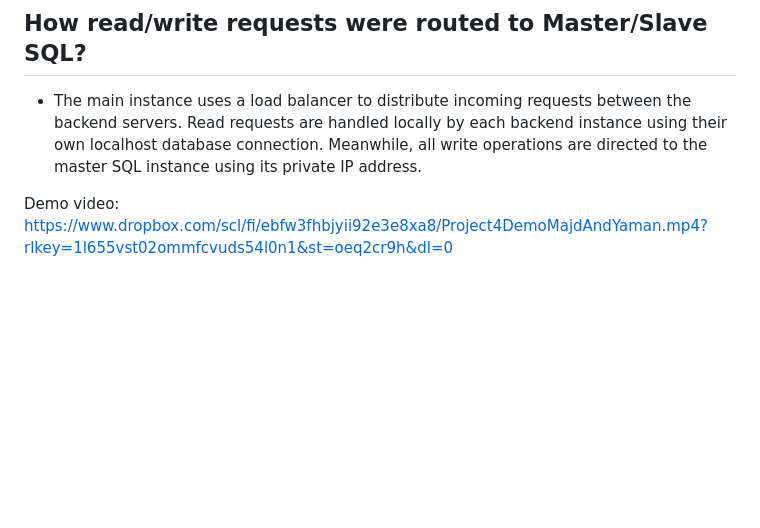
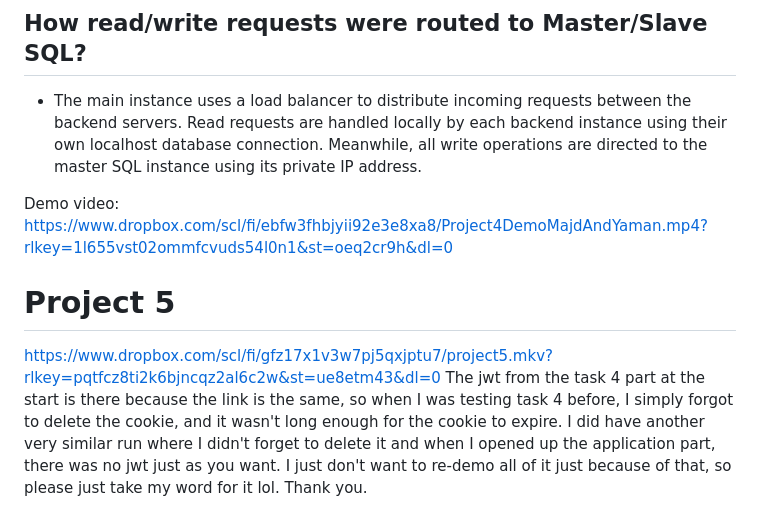
Before and after one commit to Majd-Yaman-Collaboration/fabflix, a Markdown page: README.md, the part around the change. Drawn GitHub-style; blank space fills up the shorter version.

Commit message:
Project 5 finished

```diff
--- a/README.md
+++ b/README.md
@@ -71,3 +71,7 @@ Connection pooling with two backend SQL:
 - The main instance uses a load balancer to distribute incoming requests between the backend servers. Read requests are handled locally by each backend instance using their own localhost database connection. Meanwhile, all write operations are directed to the master SQL instance using its private IP address.
 
 Demo video: https://www.dropbox.com/scl/fi/ebfw3fhbjyii92e3e8xa8/Project4DemoMajdAndYaman.mp4?rlkey=1l655vst02ommfcvuds54l0n1&st=oeq2cr9h&dl=0
+
+# Project 5
+https://www.dropbox.com/scl/fi/gfz17x1v3w7pj5qxjptu7/project5.mkv?rlkey=pqtfcz8ti2k6bjncqz2al6c2w&st=ue8etm43&dl=0
+The jwt from the task 4 part at the start is there because the link is the same, so when I was testing task 4 before, I simply forgot to delete the cookie, and it wasn't long enough for the cookie to expire. I did have another very similar run where I didn't forget to delete it and when I opened up the application part, there was no jwt just as you want. I just don't want to re-demo all of it just because of that, so please just take my word for it lol. Thank you.
```
